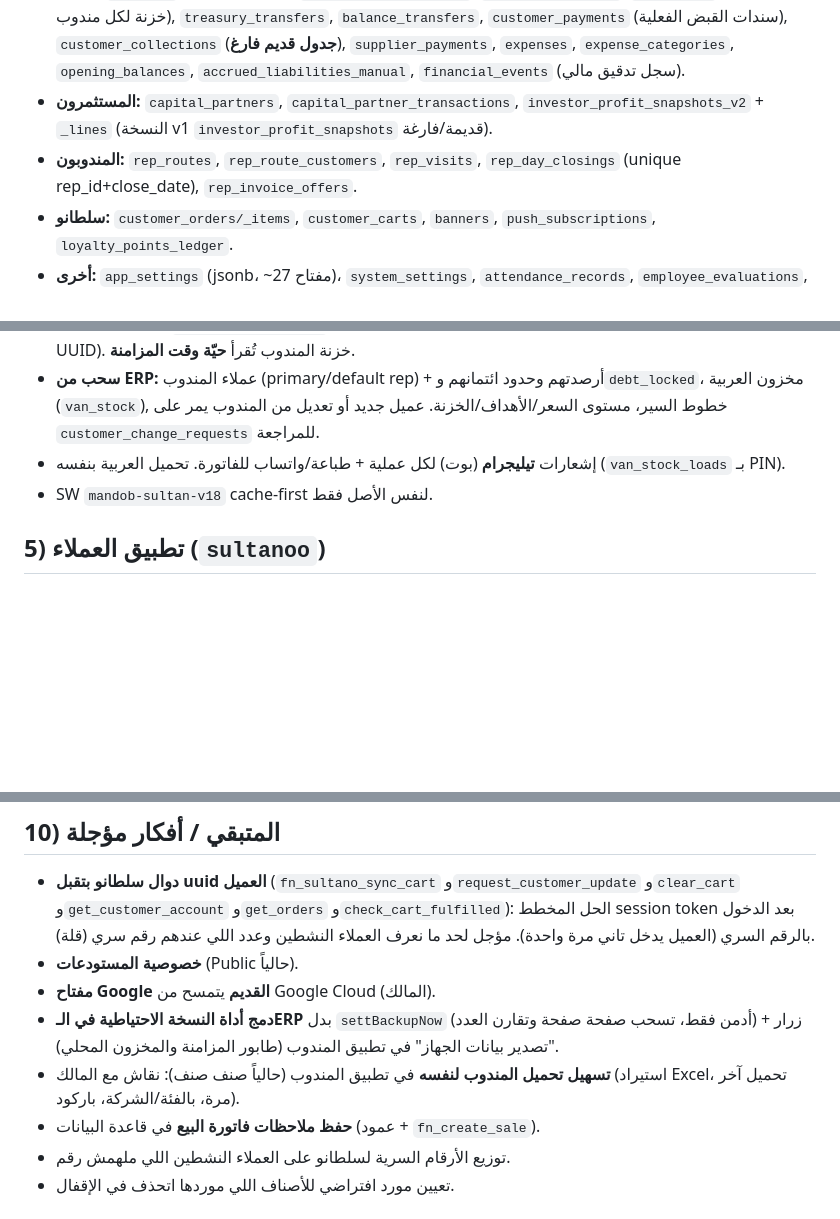
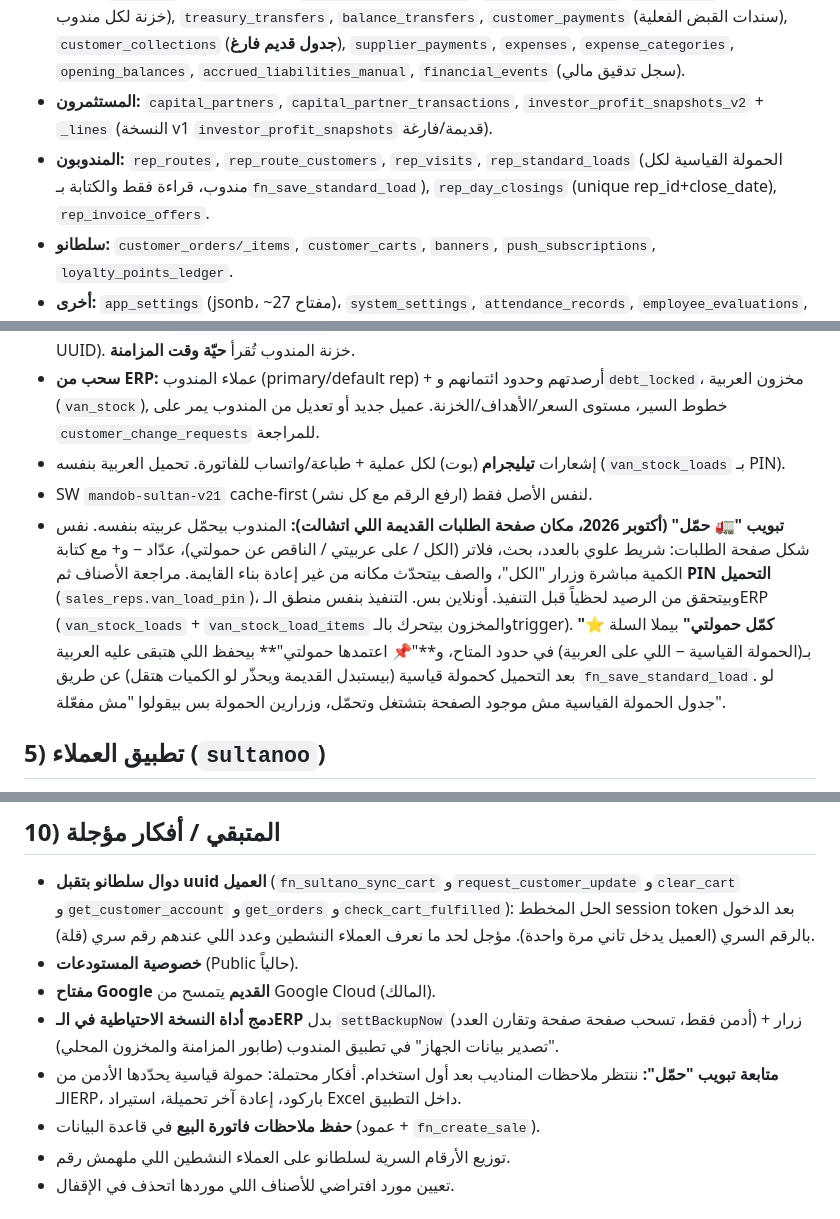
Before and after one commit to Mahmoudsultan908/sultan-erp, a Markdown page: PROJECT_MEMORY.md, 3 parts joined by grey strips. Drawn GitHub-style; blank space fills up the shorter version.

Commit message:
Docs: rep app 'حمّل' page and standard load (table + RPC), SW cache v21
Co-Authored-By: Claude Sonnet 5.5 <noreply@anthropic.com>

```diff
--- a/PROJECT_MEMORY.md
+++ b/PROJECT_MEMORY.md
@@ -38,7 +38,7 @@
 - **المخزون:** `warehouses` (المخزن الرئيسي + "المكنة"), `inventory_stock`, `van_stock` (مخزون عربية كل مندوب — منفصل), `van_stock_loads/returns/counts*`, `stock_transfers*`, `inventory_transfers*` (الأخير غير مستخدم), `stock_counts*`.
 - **المالية:** `accounts` (شجرة حسابات), `journal_entries/lines`, `cash_transactions`, `treasuries` (8 خزن، منها خزنة لكل مندوب), `treasury_transfers`, `balance_transfers`, `customer_payments` (سندات القبض الفعلية), `customer_collections` (**جدول قديم فارغ**), `supplier_payments`, `expenses`, `expense_categories`, `opening_balances`, `accrued_liabilities_manual`, `financial_events` (سجل تدقيق مالي).
 - **المستثمرون:** `capital_partners`, `capital_partner_transactions`, `investor_profit_snapshots_v2` + `_lines` (النسخة v1 `investor_profit_snapshots` قديمة/فارغة).
-- **المندوبون:** `rep_routes`, `rep_route_customers`, `rep_visits`, `rep_day_closings` (unique rep_id+close_date), `rep_invoice_offers`.
+- **المندوبون:** `rep_routes`, `rep_route_customers`, `rep_visits`, `rep_standard_loads` (الحمولة القياسية لكل مندوب، قراءة فقط والكتابة بـ`fn_save_standard_load`), `rep_day_closings` (unique rep_id+close_date), `rep_invoice_offers`.
 - **سلطانو:** `customer_orders/_items`, `customer_carts`, `banners`, `push_subscriptions`, `loyalty_points_ledger`.
 - **أخرى:** `app_settings` (jsonb، ~27 مفتاح)، `system_settings`, `attendance_records`, `employee_evaluations`, `employee_incentives`, `archive_documents`, `private_chat_*`, `tasks/messages/conversations/notifications` (بقايا مشروع "workflow-hub" الأصلي), `activity_logs`.
 
@@ -112,7 +113,8 @@
 - **Idempotency:** `isDuplicateRefError` (23505 على ref) = نجاح سابق. البيع يمنع الأصناف غير الحقيقية (غير UUID). خزنة المندوب تُقرأ **حيّة وقت المزامنة**.
 - **سحب من ERP:** عملاء المندوب (primary/default rep) + أرصدتهم وحدود ائتمانهم و`debt_locked`، مخزون العربية (`van_stock`), خطوط السير، مستوى السعر/الأهداف/الخزنة. عميل جديد أو تعديل من المندوب يمر على `customer_change_requests` للمراجعة.
 - إشعارات **تيليجرام** (بوت) لكل عملية + طباعة/واتساب للفاتورة. تحميل العربية بنفسه (`van_stock_loads` بـ PIN).
-- SW `mandob-sultan-v18` cache-first لنفس الأصل فقط.
+- SW `mandob-sultan-v21` cache-first لنفس الأصل فقط (ارفع الرقم مع كل نشر).
+- **تبويب "🚛 حمّل" (أكتوبر 2026، مكان صفحة الطلبات القديمة اللي اتشالت):** المندوب بيحمّل عربيته بنفسه. نفس شكل صفحة الطلبات: شريط علوي بالعدد، بحث، فلاتر (الكل / على عربيتي / الناقص عن حمولتي)، عدّاد − و+ مع كتابة الكمية مباشرة وزرار "الكل"، والصف بيتحدّث مكانه من غير إعادة بناء القايمة. مراجعة الأصناف ثم **PIN التحميل** (`sales_reps.van_load_pin`)، وبيتحقق من الرصيد لحظياً قبل التنفيذ. أونلاين بس. التنفيذ بنفس منطق الـERP (`van_stock_loads` + `van_stock_load_items` والمخزون بيتحرك بالـtrigger). **"⭐ كمّل حمولتي"** بيملا السلة بـ(الحمولة القياسية − اللي على العربية) في حدود المتاح، و**"📌 اعتمدها حمولتي"** بيحفظ اللي هتبقى عليه العربية بعد التحميل كحمولة قياسية (بيستبدل القديمة ويحذّر لو الكميات هتقل) عن طريق `fn_save_standard_load`. لو جدول الحمولة القياسية مش موجود الصفحة بتشتغل وتحمّل، وزرارين الحمولة بس بيقولوا "مش مفعّلة".
 
 ## 5) تطبيق العملاء (`sultanoo`)
 
@@ -187,7 +189,7 @@
 - **خصوصية المستودعات** (Public حالياً).
 - **مفتاح Google القديم** يتمسح من Google Cloud (المالك).
 - **دمج أداة النسخة الاحتياطية في الـERP** بدل `settBackupNow` (أدمن فقط، تسحب صفحة صفحة وتقارن العدد) + زرار "تصدير بيانات الجهاز" في تطبيق المندوب (طابور المزامنة والمخزون المحلي).
-- **تسهيل تحميل المندوب لنفسه** في تطبيق المندوب (حالياً صنف صنف): نقاش مع المالك (استيراد Excel، تحميل آخر مرة، بالفئة/الشركة، باركود).
+- **متابعة تبويب "حمّل":** ننتظر ملاحظات المناديب بعد أول استخدام. أفكار محتملة: حمولة قياسية يحدّدها الأدمن من الـERP، باركود، إعادة آخر تحميلة، استيراد Excel داخل التطبيق.
 - **حفظ ملاحظات فاتورة البيع** في قاعدة البيانات (عمود + `fn_create_sale`).
 - توزيع الأرقام السرية لسلطانو على العملاء النشطين اللي ملهمش رقم.
 - تعيين مورد افتراضي للأصناف اللي موردها اتحذف في الإقفال.
```
Also changed, not shown: other parts of PROJECT_MEMORY.md (+1 -0 lines).
